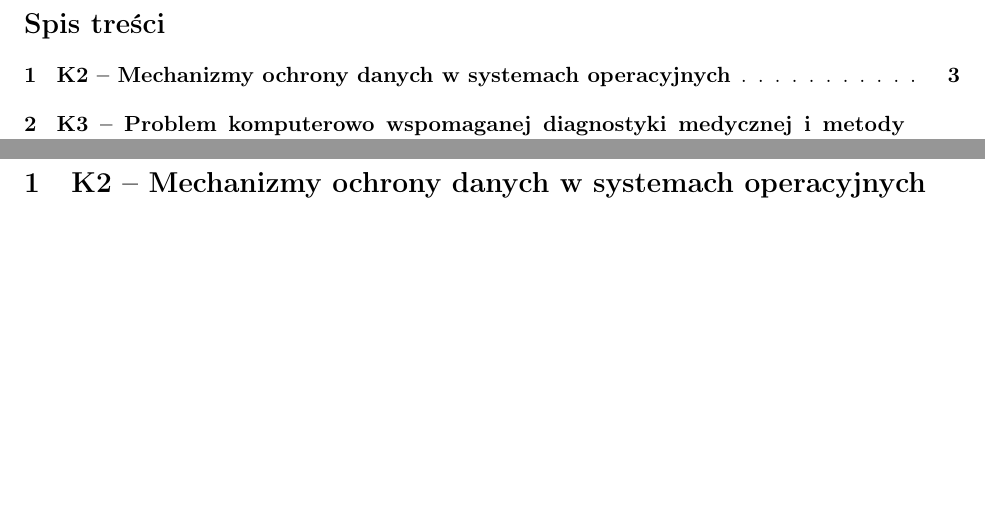
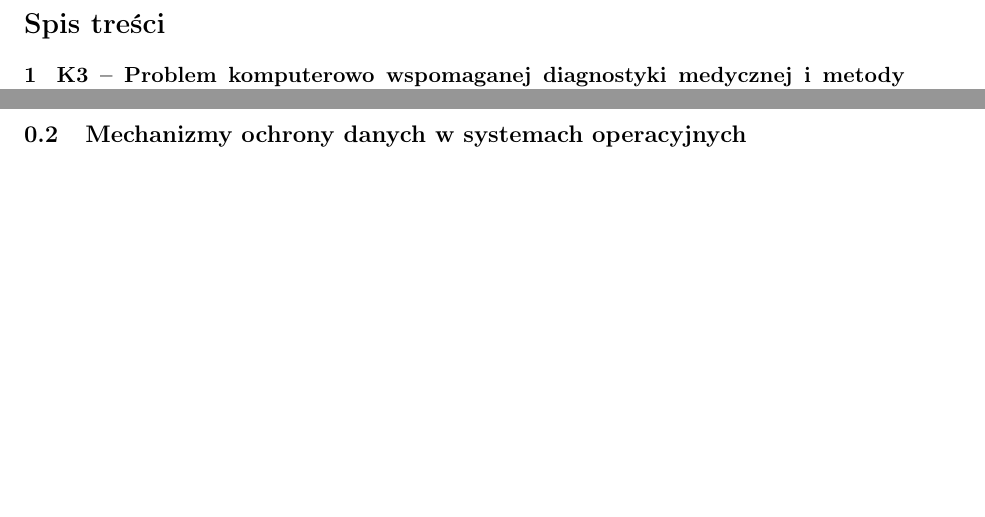
Before and after one commit to Torak28/ObronaMagisterska, a LaTeX document (main.tex, which reads Kierunkowe/K2.tex): two parts of pages 2 and 4 of 22, joined at a grey line, cut so that both start at the same text, the shorter picture padded with empty space. Compiled offline with pdfLaTeX.

Commit message:
:crocodile:

```diff
--- a/Kierunkowe/K2.tex
+++ b/Kierunkowe/K2.tex
@@ -1 +1 @@
-\section{K2 -- Mechanizmy ochrony danych w systemach operacyjnych}
+\subsection{Mechanizmy ochrony danych w systemach operacyjnych}
```
